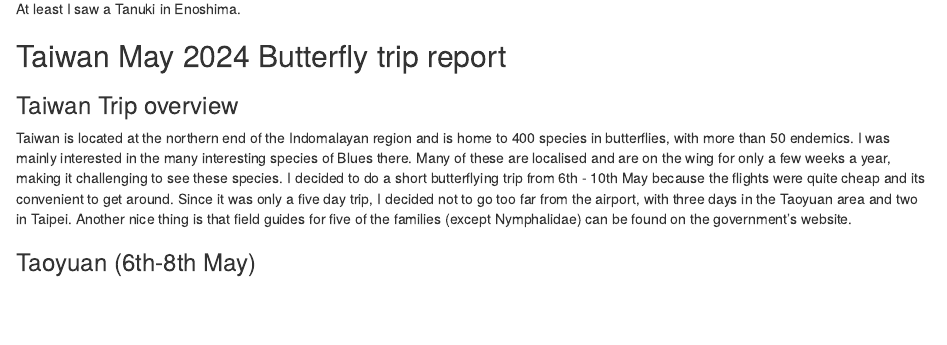
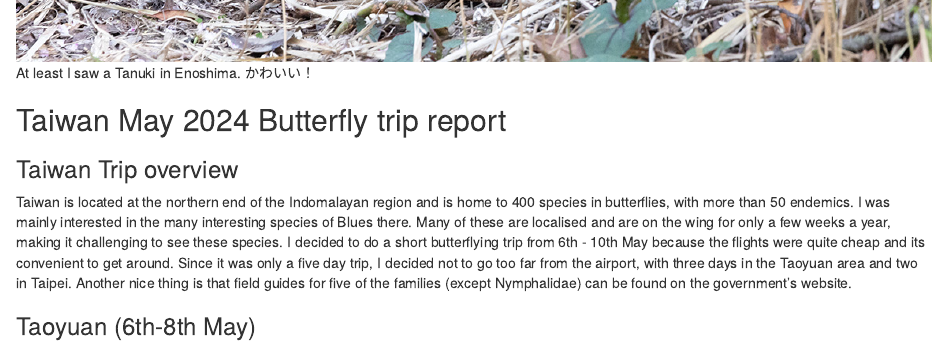
Before and after one commit to nicholaslws/NLWSButtTrip, an R Markdown document (_posts/2024-05-23-japan-taiwan-2024/japan-taiwan-2024.Rmd): the page in a window 1100 px wide, from 3800 px down before the commit and from 3740 px down after it, so that both start at the same text. Rendered offline with R 4.5, knitr and Pandoc, with nearby package versions; drawn as R Markdown's standard HTML page in place of the format the file asks for; some code elsewhere in the file could not run offline.

Commit message:
typo
line break

```diff
--- a/_posts/2024-05-23-japan-taiwan-2024/japan-taiwan-2024.Rmd
+++ b/_posts/2024-05-23-japan-taiwan-2024/japan-taiwan-2024.Rmd
@@ -111,7 +111,7 @@ The weather during the trip was not great and most of the butterflies only appea
 
 ![The book!](img/book.jpeg)
 
-![At least I saw a Tanuki in Enoshima.](img/tanu.jpg)
+![At least I saw a Tanuki in Enoshima. かわいい！](img/tanu.jpg)
 
 ## Taiwan May 2024 Butterfly trip report
 
```
Also changed, not shown: _posts/2024-05-23-japan-taiwan-2024/japan-taiwan-2024.html, docs/posts/posts.json, docs/search.json, _posts/2024-05-23-japan-taiwan-2024/japan-taiwan-2024.Rmd (2 more changed lines), 1 other file.
